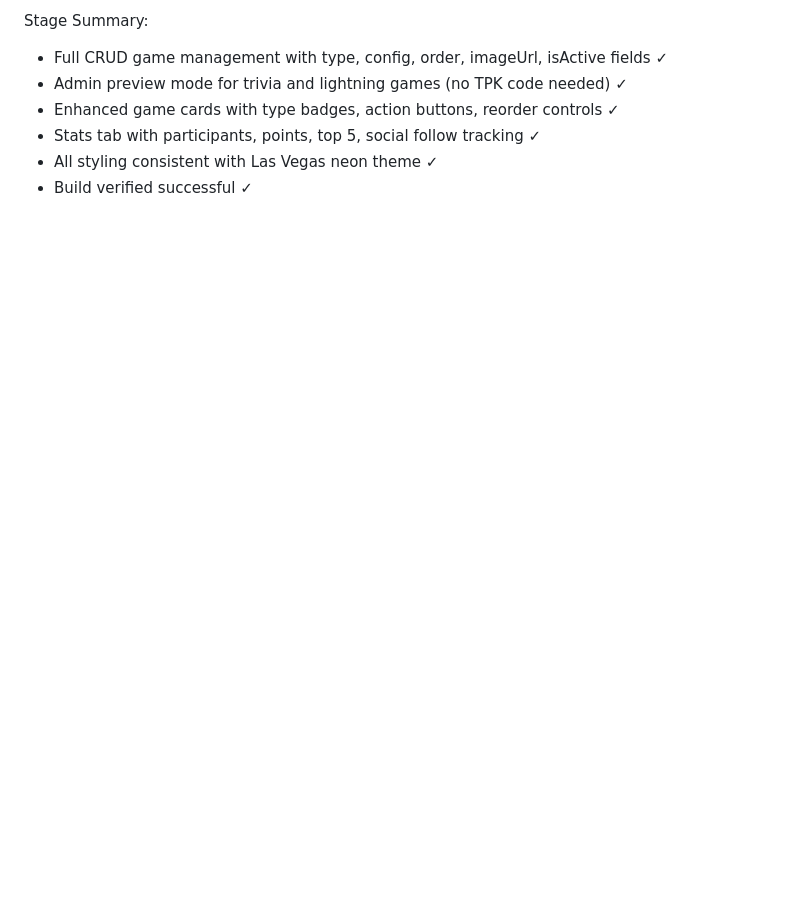
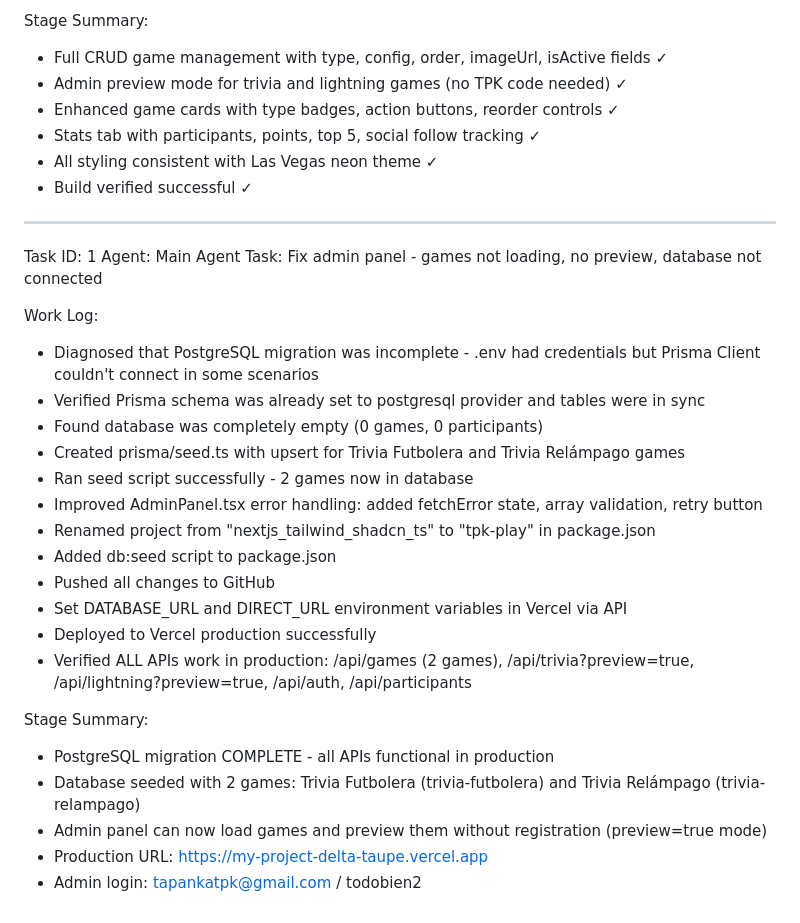
Before and after one commit to tapankatpk-sys/tpk-play, a Markdown page: worklog.md, the part around the change. Drawn GitHub-style; blank space fills up the shorter version.

Commit message:
96cc2562-ca8a-40d8-80ba-472d4095f344

```diff
--- a/worklog.md
+++ b/worklog.md
@@ -385,3 +385,29 @@ Stage Summary:
 - Stats tab with participants, points, top 5, social follow tracking ✓
 - All styling consistent with Las Vegas neon theme ✓
 - Build verified successful ✓
+
+---
+Task ID: 1
+Agent: Main Agent
+Task: Fix admin panel - games not loading, no preview, database not connected
+
+Work Log:
+- Diagnosed that PostgreSQL migration was incomplete - .env had credentials but Prisma Client couldn't connect in some scenarios
+- Verified Prisma schema was already set to postgresql provider and tables were in sync
+- Found database was completely empty (0 games, 0 participants)
+- Created prisma/seed.ts with upsert for Trivia Futbolera and Trivia Relámpago games
+- Ran seed script successfully - 2 games now in database
+- Improved AdminPanel.tsx error handling: added fetchError state, array validation, retry button
+- Renamed project from "nextjs_tailwind_shadcn_ts" to "tpk-play" in package.json
+- Added db:seed script to package.json
+- Pushed all changes to GitHub
+- Set DATABASE_URL and DIRECT_URL environment variables in Vercel via API
+- Deployed to Vercel production successfully
+- Verified ALL APIs work in production: /api/games (2 games), /api/trivia?preview=true, /api/lightning?preview=true, /api/auth, /api/participants
+
+Stage Summary:
+- PostgreSQL migration COMPLETE - all APIs functional in production
+- Database seeded with 2 games: Trivia Futbolera (trivia-futbolera) and Trivia Relámpago (trivia-relampago)
+- Admin panel can now load games and preview them without registration (preview=true mode)
+- Production URL: https://my-project-delta-taupe.vercel.app
+- Admin login: tapankatpk@gmail.com / todobien2
```
